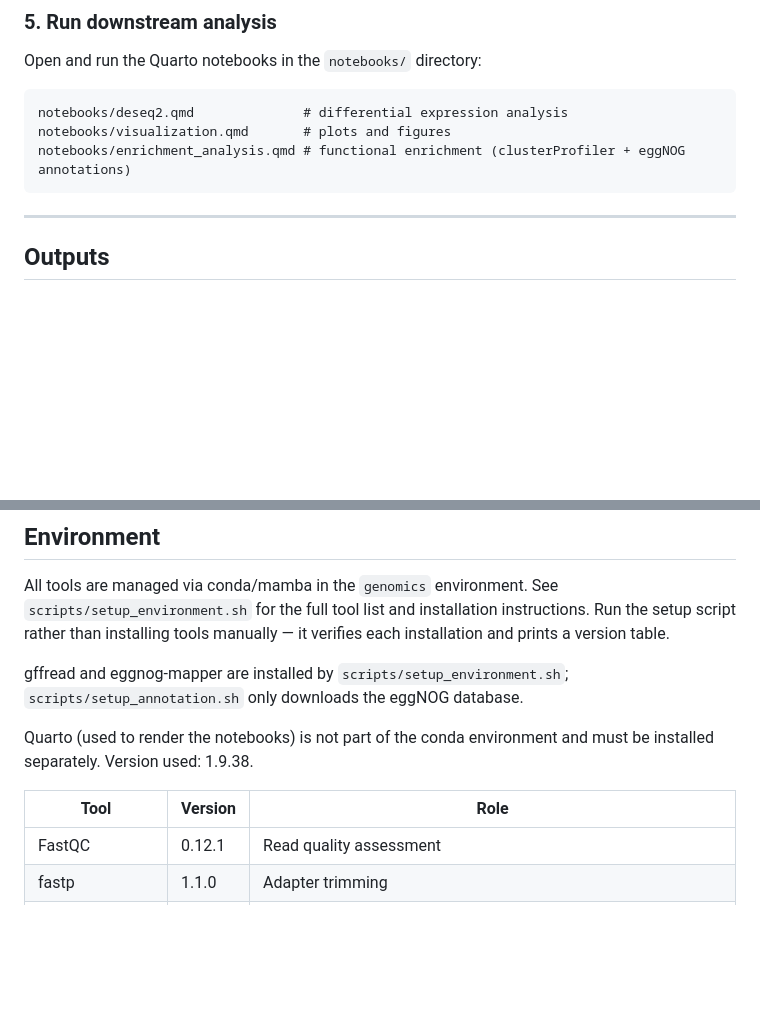
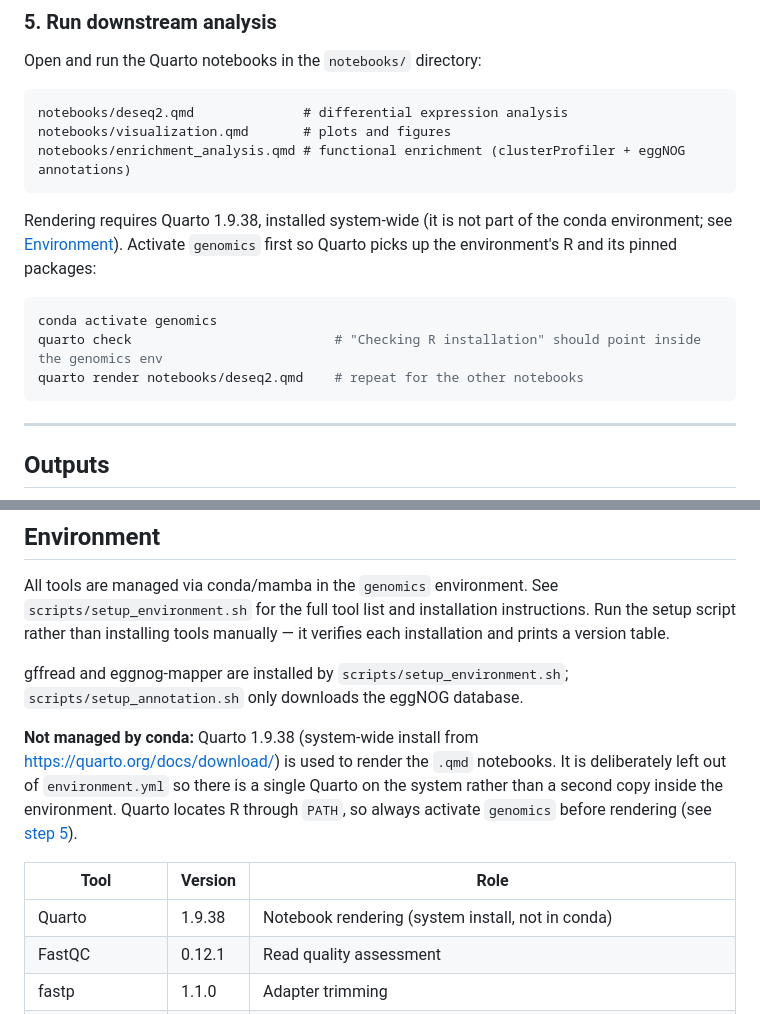
Before and after one commit to nndey/artemisia-annua-rna-seq-project, a Markdown page: README.md, 2 parts joined by grey strips. GitHub-like rendering; blank space fills up the shorter version.

````diff
--- a/README.md
+++ b/README.md
@@ -208,6 +208,14 @@ notebooks/visualization.qmd       # plots and figures
 notebooks/enrichment_analysis.qmd # functional enrichment (clusterProfiler + eggNOG annotations)
 ```
 
+Rendering requires Quarto 1.9.38, installed system-wide (it is not part of the conda environment; see [Environment](#environment)). Activate `genomics` first so Quarto picks up the environment's R and its pinned packages:
+
+```bash
+conda activate genomics
+quarto check                          # "Checking R installation" should point inside the genomics env
+quarto render notebooks/deseq2.qmd    # repeat for the other notebooks
+```
+
 ---
 
 ## Outputs
@@ -358,10 +366,11 @@ All tools are managed via conda/mamba in the `genomics` environment. See `script
 
 gffread and eggnog-mapper are installed by `scripts/setup_environment.sh`; `scripts/setup_annotation.sh` only downloads the eggNOG database.
 
-Quarto (used to render the notebooks) is not part of the conda environment and must be installed separately. Version used: 1.9.38.
+**Not managed by conda:** Quarto 1.9.38 (system-wide install from <https://quarto.org/docs/download/>) is used to render the `.qmd` notebooks. It is deliberately left out of `environment.yml` so there is a single Quarto on the system rather than a second copy inside the environment. Quarto locates R through `PATH`, so always activate `genomics` before rendering (see [step 5](#5-run-downstream-analysis)).
 
 | Tool | Version | Role |
 |---|---|---|
+| Quarto | 1.9.38 | Notebook rendering (system install, not in conda) |
 | FastQC | 0.12.1 | Read quality assessment |
 | fastp | 1.1.0 | Adapter trimming |
 | STAR | 2.7.11b | Splice-aware alignment |
````
